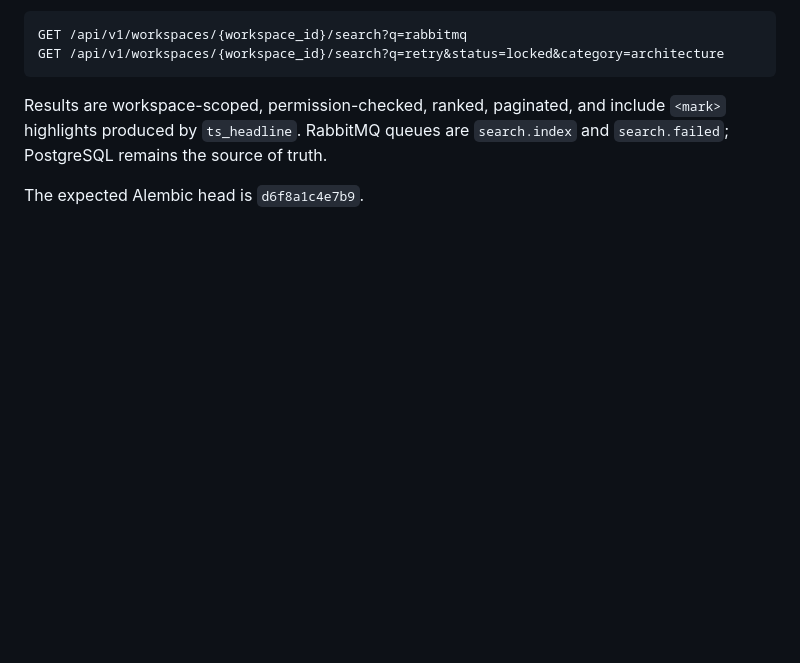
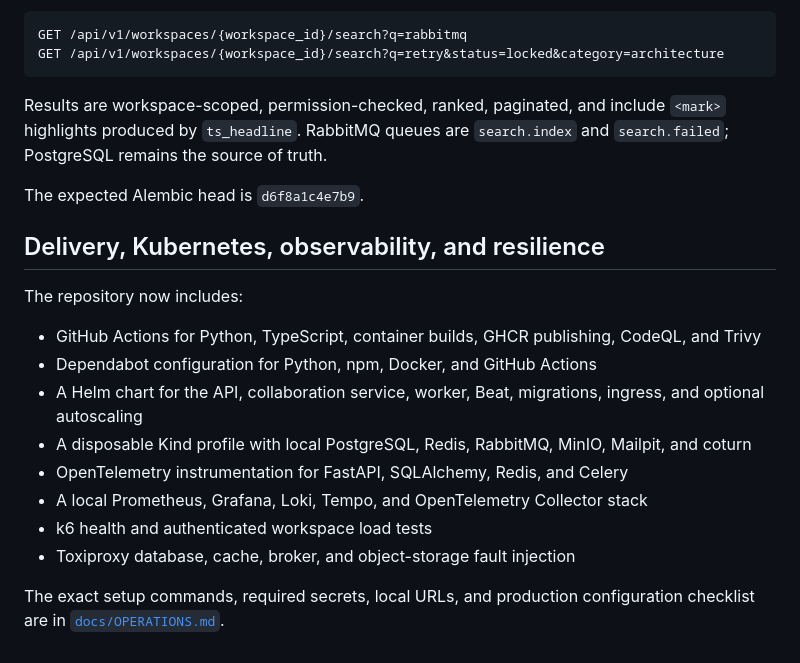
Before and after one commit to ramansingh2004/forkroom-backend, a Markdown page: README.md, the part around the change. Rendered like a GitHub page; blank space fills up the shorter version.

```diff
--- a/README.md
+++ b/README.md
@@ -609,3 +609,22 @@ Results are workspace-scoped, permission-checked, ranked, paginated, and include
 `search.index` and `search.failed`; PostgreSQL remains the source of truth.
 
 The expected Alembic head is `d6f8a1c4e7b9`.
+
+## Delivery, Kubernetes, observability, and resilience
+
+The repository now includes:
+
+- GitHub Actions for Python, TypeScript, container builds, GHCR publishing,
+  CodeQL, and Trivy
+- Dependabot configuration for Python, npm, Docker, and GitHub Actions
+- A Helm chart for the API, collaboration service, worker, Beat, migrations,
+  ingress, and optional autoscaling
+- A disposable Kind profile with local PostgreSQL, Redis, RabbitMQ, MinIO,
+  Mailpit, and coturn
+- OpenTelemetry instrumentation for FastAPI, SQLAlchemy, Redis, and Celery
+- A local Prometheus, Grafana, Loki, Tempo, and OpenTelemetry Collector stack
+- k6 health and authenticated workspace load tests
+- Toxiproxy database, cache, broker, and object-storage fault injection
+
+The exact setup commands, required secrets, local URLs, and production
+configuration checklist are in [`docs/OPERATIONS.md`](docs/OPERATIONS.md).
```
